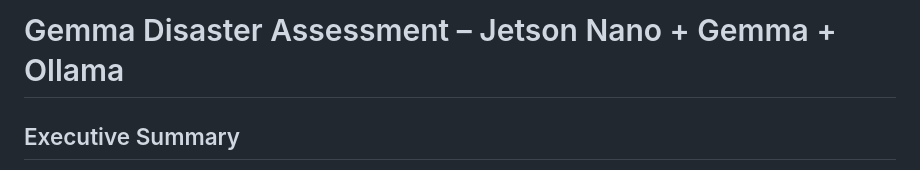
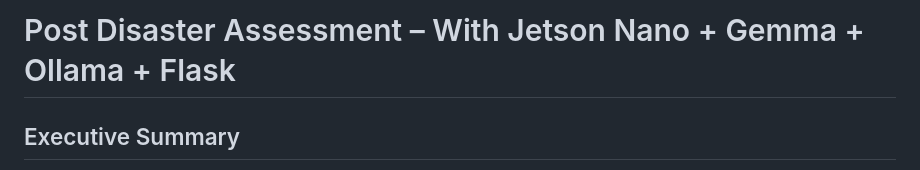
Before and after one commit to ilhamije/gemma-disaster-management, a Markdown page: README.md, the part around the change. GitHub-like rendering.

```diff
--- a/README.md
+++ b/README.md
@@ -1,4 +1,4 @@
-# Gemma Disaster Assessment – Jetson Nano + Gemma + Ollama
+# Post Disaster Assessment – With Jetson Nano + Gemma + Ollama + Flask
 
 ## Executive Summary
 
```
